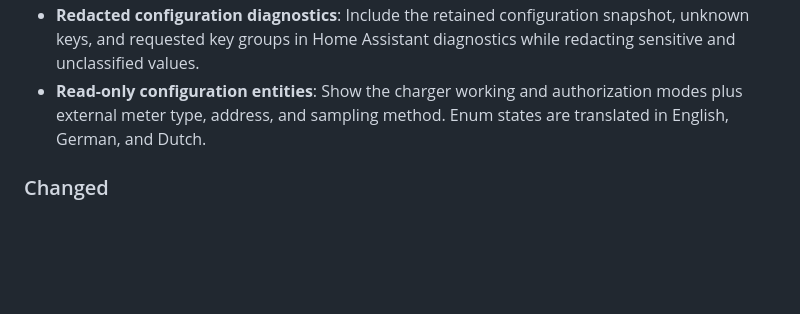
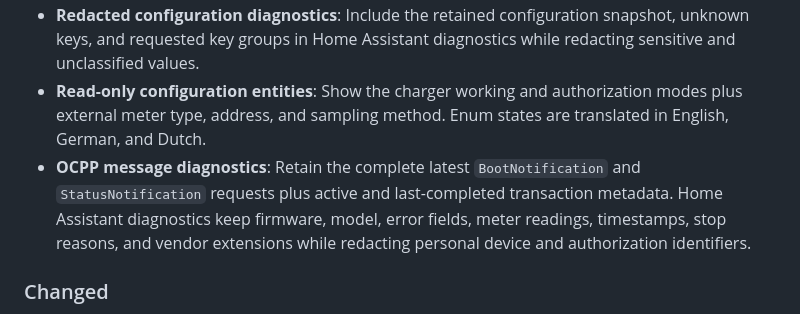
Before and after one commit to bobbesnl/growatt_thor, a Markdown page: CHANGELOG.md, the part around the change. Rendered like a GitHub page; blank space fills up the shorter version.

```diff
--- a/CHANGELOG.md
+++ b/CHANGELOG.md
@@ -13,6 +13,7 @@ and this project adheres to [Semantic Versioning](https://semver.org/spec/v2.0.0
 - **Structured charger configuration registry**: Preserve every returned OCPP and Growatt configuration value with its raw and parsed value, charger-provided read-only flag, type metadata, and enum label. Unknown keys are retained instead of being discarded after logging.
 - **Redacted configuration diagnostics**: Include the retained configuration snapshot, unknown keys, and requested key groups in Home Assistant diagnostics while redacting sensitive and unclassified values.
 - **Read-only configuration entities**: Show the charger working and authorization modes plus external meter type, address, and sampling method. Enum states are translated in English, German, and Dutch.
+- **OCPP message diagnostics**: Retain the complete latest `BootNotification` and `StatusNotification` requests plus active and last-completed transaction metadata. Home Assistant diagnostics keep firmware, model, error fields, meter readings, timestamps, stop reasons, and vendor extensions while redacting personal device and authorization identifiers.
 
 ### Changed
 - **External meter device naming**: Rename the logical `Growatt THOR Load balancing` device to `Growatt THOR External Meter` because the measurements are shared by load balancing and PV Linkage. Existing default device metadata is migrated while user-assigned names, device identifiers, and entity IDs remain unchanged.
```
Also changed, not shown: README.md (+1 -0 lines), reverse_engineering/thor_22as_capture_findings.md (+18 -3 lines).
